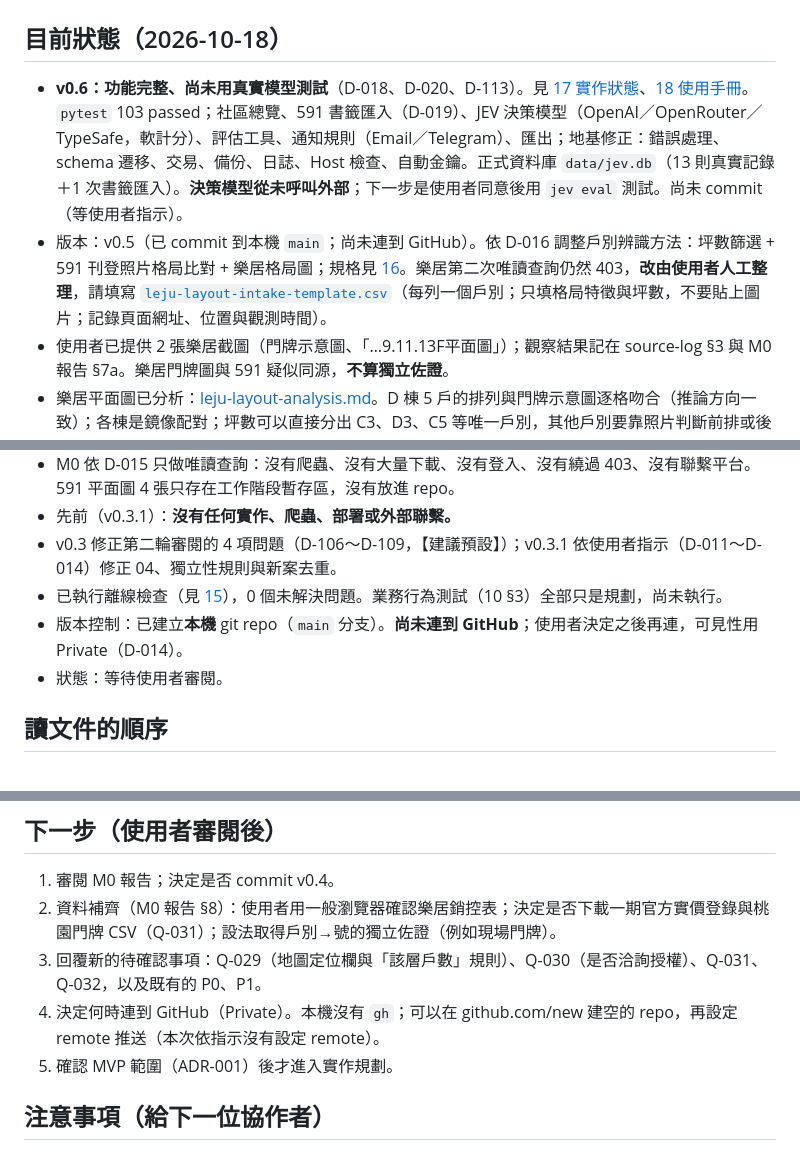
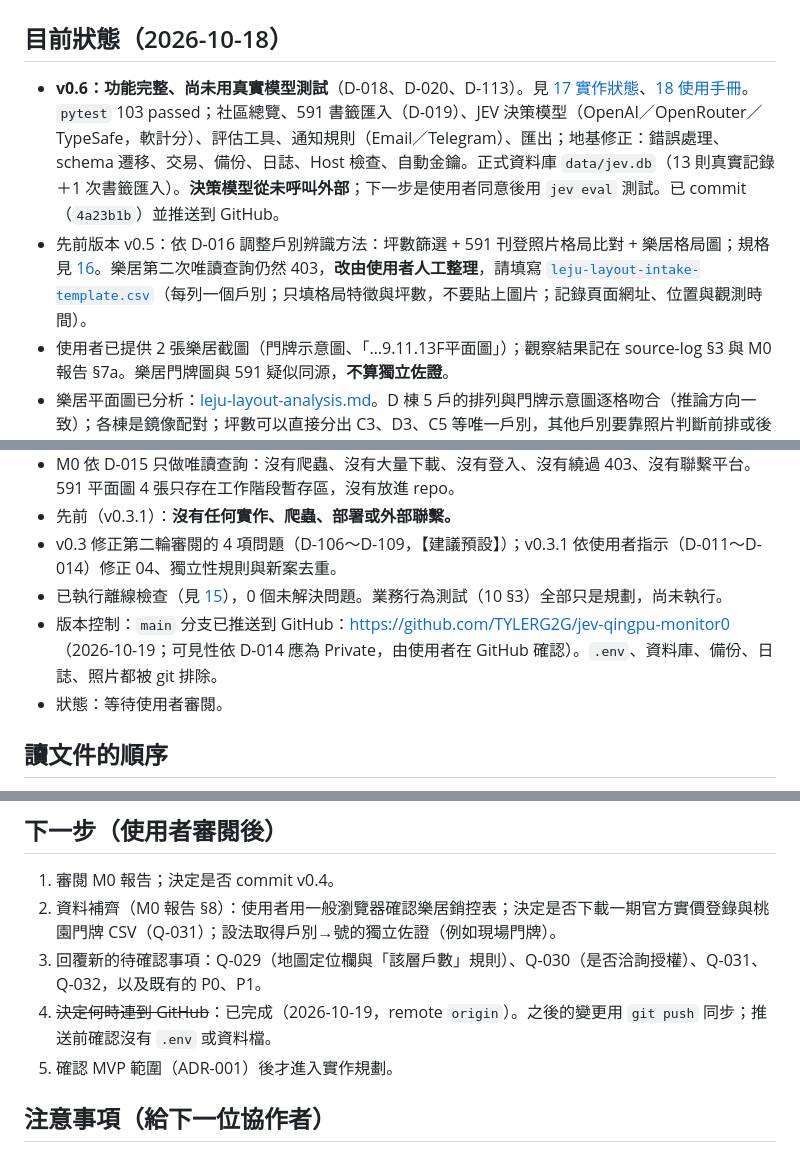
Before and after one commit to TYLERG2G/jev-qingpu-monitor0, a Markdown page: docs/project/handoff.md, 3 parts joined by grey strips. Rendered like a GitHub page.

Commit message:
交接文件：記錄已推送到 GitHub
更新 handoff 的版本控制狀態：main 已推送到 GitHub（remote origin），
並註明 .env、資料庫、備份、日誌與照片都不會被提交。

Co-Authored-By: Claude Opus 5.5 (1M context) <noreply@anthropic.com>

```diff
--- a/docs/project/handoff.md
+++ b/docs/project/handoff.md
@@ -1,8 +1,8 @@
 # 交接
 
 ## 目前狀態（2026-10-18）
-- **v0.6：功能完整、尚未用真實模型測試**（D-018、D-020、D-113）。見 [17 實作狀態](../17-implementation-status.md)、[18 使用手冊](../18-user-guide.md)。`pytest` 103 passed；社區總覽、591 書籤匯入（D-019）、JEV 決策模型（OpenAI／OpenRouter／TypeSafe，軟計分）、評估工具、通知規則（Email／Telegram）、匯出；地基修正：錯誤處理、schema 遷移、交易、備份、日誌、Host 檢查、自動金鑰。正式資料庫 `data/jev.db`（13 則真實記錄＋1 次書籤匯入）。**決策模型從未呼叫外部**；下一步是使用者同意後用 `jev eval` 測試。尚未 commit（等使用者指示）。
-- 版本：v0.5（已 commit 到本機 `main`；尚未連到 GitHub）。依 D-016 調整戶別辨識方法：坪數篩選 + 591 刊登照片格局比對 + 樂居格局圖；規格見 [16](../16-layout-photo-matching.md)。樂居第二次唯讀查詢仍然 403，**改由使用者人工整理**，請填寫 [`leju-layout-intake-template.csv`](../research/leju-layout-intake-template.csv)（每列一個戶別；只填格局特徵與坪數，不要貼上圖片；記錄頁面網址、位置與觀測時間）。
+- **v0.6：功能完整、尚未用真實模型測試**（D-018、D-020、D-113）。見 [17 實作狀態](../17-implementation-status.md)、[18 使用手冊](../18-user-guide.md)。`pytest` 103 passed；社區總覽、591 書籤匯入（D-019）、JEV 決策模型（OpenAI／OpenRouter／TypeSafe，軟計分）、評估工具、通知規則（Email／Telegram）、匯出；地基修正：錯誤處理、schema 遷移、交易、備份、日誌、Host 檢查、自動金鑰。正式資料庫 `data/jev.db`（13 則真實記錄＋1 次書籤匯入）。**決策模型從未呼叫外部**；下一步是使用者同意後用 `jev eval` 測試。已 commit（`4a23b1b`）並推送到 GitHub。
+- 先前版本 v0.5：依 D-016 調整戶別辨識方法：坪數篩選 + 591 刊登照片格局比對 + 樂居格局圖；規格見 [16](../16-layout-photo-matching.md)。樂居第二次唯讀查詢仍然 403，**改由使用者人工整理**，請填寫 [`leju-layout-intake-template.csv`](../research/leju-layout-intake-template.csv)（每列一個戶別；只填格局特徵與坪數，不要貼上圖片；記錄頁面網址、位置與觀測時間）。
 - 使用者已提供 2 張樂居截圖（門牌示意圖、「…9.11.13F平面圖」）；觀察結果記在 source-log §3 與 M0 報告 §7a。樂居門牌圖與 591 疑似同源，**不算獨立佐證**。
 - 樂居平面圖已分析：[leju-layout-analysis.md](../research/leju-layout-analysis.md)。D 棟 5 戶的排列與門牌示意圖逐格吻合（推論方向一致）；各棟是鏡像配對；坪數可以直接分出 C3、D3、C5 等唯一戶別，其他戶別要靠照片判斷前排或後排、左右鏡像。需要清晰版本的平面圖來確認戶別編號。
 - 19:09 收到的「cad_architectural_floorplan_7_9_11_13f」圖判斷為 AI 重繪圖（標示重複、A3/A5 左右相反、文字亂碼），**不採用**；已在 16 §6 加上規則：AI 增強圖片不能當成來源事實。
@@ -13,7 +13,7 @@
 - 先前（v0.3.1）：**沒有任何實作、爬蟲、部署或外部聯繫。**
 - v0.3 修正第二輪審閱的 4 項問題（D-106～D-109，【建議預設】）；v0.3.1 依使用者指示（D-011～D-014）修正 04、獨立性規則與新案去重。
 - 已執行離線檢查（見 [15](../15-consistency-checklist.md)），0 個未解決問題。業務行為測試（10 §3）全部只是規劃，尚未執行。
-- 版本控制：已建立**本機** git repo（`main` 分支）。**尚未連到 GitHub**；使用者決定之後再連，可見性用 Private（D-014）。
+- 版本控制：`main` 分支已推送到 GitHub：https://github.com/TYLERG2G/jev-qingpu-monitor0 （2026-10-19；可見性依 D-014 應為 Private，由使用者在 GitHub 確認）。`.env`、資料庫、備份、日誌、照片都被 git 排除。
 - 狀態：等待使用者審閱。
 
 ## 讀文件的順序
@@ -44,7 +44,7 @@ v0.3 修訂期間，`docs/04-architecture.md` 被外部整份改寫。v0.3.1 依
 1. 審閱 M0 報告；決定是否 commit v0.4。
 2. 資料補齊（M0 報告 §8）：使用者用一般瀏覽器確認樂居銷控表；決定是否下載一期官方實價登錄與桃園門牌 CSV（Q-031）；設法取得戶別→號的獨立佐證（例如現場門牌）。
 3. 回覆新的待確認事項：Q-029（地圖定位欄與「該層戶數」規則）、Q-030（是否洽詢授權）、Q-031、Q-032，以及既有的 P0、P1。
-4. 決定何時連到 GitHub（Private）。本機沒有 `gh`；可以在 github.com/new 建空的 repo，再設定 remote 推送（本次依指示沒有設定 remote）。
+4. ~~決定何時連到 GitHub~~：已完成（2026-10-19，remote `origin`）。之後的變更用 `git push` 同步；推送前確認沒有 `.env` 或資料檔。
 5. 確認 MVP 範圍（ADR-001）後才進入實作規劃。
 
 ## 注意事項（給下一位協作者）
```
